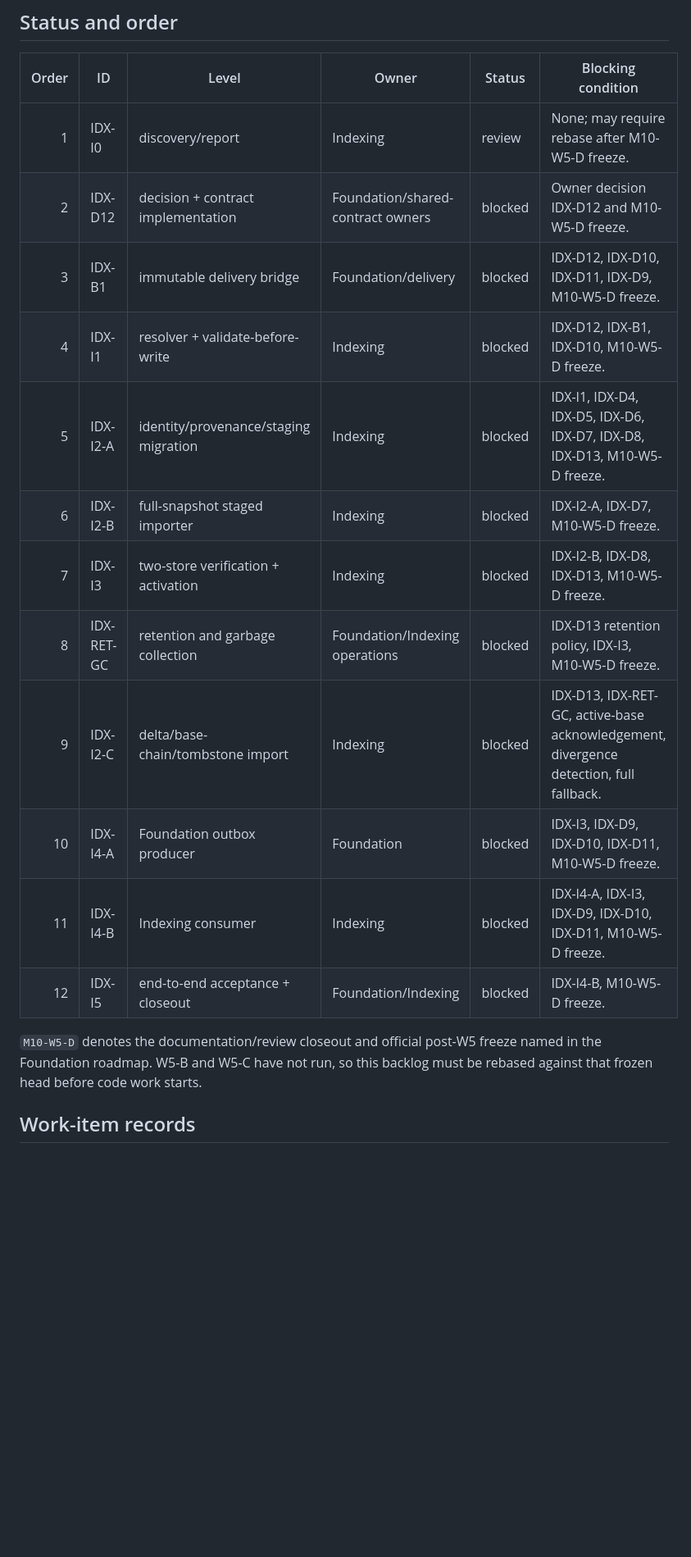
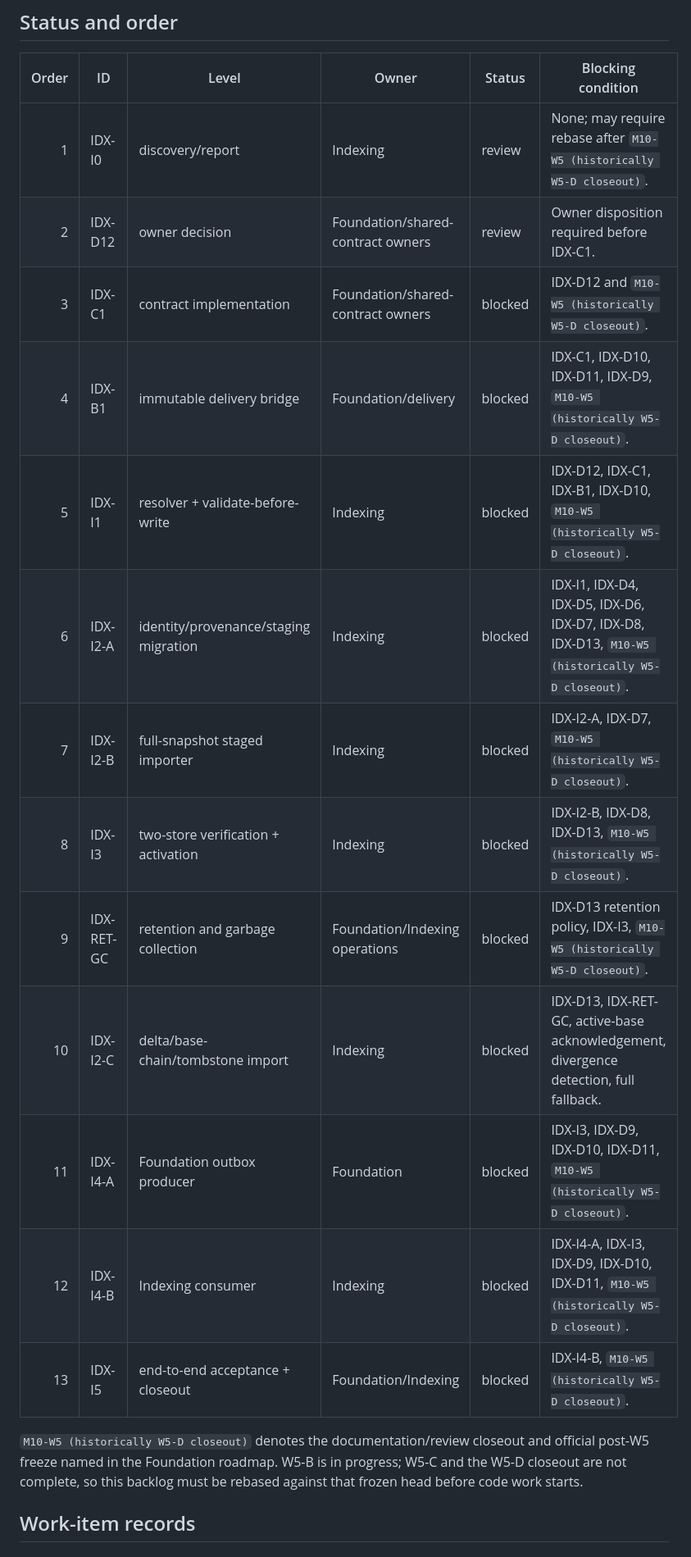
Before and after one commit to AnhAnh18/KnowledgeNexus, a Markdown page: docs/learning/IDX-I0_INDEXING_SNAPSHOT_CONSUMPTION_GOAL.md, the part around one of its changes. Shown at 82% size. Drawn GitHub-style; blank space fills up the shorter version.

```diff
--- a/docs/learning/IDX-I0_INDEXING_SNAPSHOT_CONSUMPTION_GOAL.md
+++ b/docs/learning/IDX-I0_INDEXING_SNAPSHOT_CONSUMPTION_GOAL.md
@@ -19,22 +19,24 @@ commit-tag convention before implementation.
 
 | Order | ID | Level | Owner | Status | Blocking condition |
 |---:|---|---|---|---|---|
-| 1 | IDX-I0 | discovery/report | Indexing | review | None; may require rebase after M10-W5-D freeze. |
-| 2 | IDX-D12 | decision + contract implementation | Foundation/shared-contract owners | blocked | Owner decision IDX-D12 and M10-W5-D freeze. |
-| 3 | IDX-B1 | immutable delivery bridge | Foundation/delivery | blocked | IDX-D12, IDX-D10, IDX-D11, IDX-D9, M10-W5-D freeze. |
-| 4 | IDX-I1 | resolver + validate-before-write | Indexing | blocked | IDX-D12, IDX-B1, IDX-D10, M10-W5-D freeze. |
-| 5 | IDX-I2-A | identity/provenance/staging migration | Indexing | blocked | IDX-I1, IDX-D4, IDX-D5, IDX-D6, IDX-D7, IDX-D8, IDX-D13, M10-W5-D freeze. |
-| 6 | IDX-I2-B | full-snapshot staged importer | Indexing | blocked | IDX-I2-A, IDX-D7, M10-W5-D freeze. |
-| 7 | IDX-I3 | two-store verification + activation | Indexing | blocked | IDX-I2-B, IDX-D8, IDX-D13, M10-W5-D freeze. |
-| 8 | IDX-RET-GC | retention and garbage collection | Foundation/Indexing operations | blocked | IDX-D13 retention policy, IDX-I3, M10-W5-D freeze. |
-| 9 | IDX-I2-C | delta/base-chain/tombstone import | Indexing | blocked | IDX-D13, IDX-RET-GC, active-base acknowledgement, divergence detection, full fallback. |
-| 10 | IDX-I4-A | Foundation outbox producer | Foundation | blocked | IDX-I3, IDX-D9, IDX-D10, IDX-D11, M10-W5-D freeze. |
-| 11 | IDX-I4-B | Indexing consumer | Indexing | blocked | IDX-I4-A, IDX-I3, IDX-D9, IDX-D10, IDX-D11, M10-W5-D freeze. |
-| 12 | IDX-I5 | end-to-end acceptance + closeout | Foundation/Indexing | blocked | IDX-I4-B, M10-W5-D freeze. |
+| 1 | IDX-I0 | discovery/report | Indexing | review | None; may require rebase after `M10-W5 (historically W5-D closeout)`. |
+| 2 | IDX-D12 | owner decision | Foundation/shared-contract owners | review | Owner disposition required before IDX-C1. |
+| 3 | IDX-C1 | contract implementation | Foundation/shared-contract owners | blocked | IDX-D12 and `M10-W5 (historically W5-D closeout)`. |
+| 4 | IDX-B1 | immutable delivery bridge | Foundation/delivery | blocked | IDX-C1, IDX-D10, IDX-D11, IDX-D9, `M10-W5 (historically W5-D closeout)`. |
+| 5 | IDX-I1 | resolver + validate-before-write | Indexing | blocked | IDX-D12, IDX-C1, IDX-B1, IDX-D10, `M10-W5 (historically W5-D closeout)`. |
+| 6 | IDX-I2-A | identity/provenance/staging migration | Indexing | blocked | IDX-I1, IDX-D4, IDX-D5, IDX-D6, IDX-D7, IDX-D8, IDX-D13, `M10-W5 (historically W5-D closeout)`. |
+| 7 | IDX-I2-B | full-snapshot staged importer | Indexing | blocked | IDX-I2-A, IDX-D7, `M10-W5 (historically W5-D closeout)`. |
+| 8 | IDX-I3 | two-store verification + activation | Indexing | blocked | IDX-I2-B, IDX-D8, IDX-D13, `M10-W5 (historically W5-D closeout)`. |
+| 9 | IDX-RET-GC | retention and garbage collection | Foundation/Indexing operations | blocked | IDX-D13 retention policy, IDX-I3, `M10-W5 (historically W5-D closeout)`. |
+| 10 | IDX-I2-C | delta/base-chain/tombstone import | Indexing | blocked | IDX-D13, IDX-RET-GC, active-base acknowledgement, divergence detection, full fallback. |
+| 11 | IDX-I4-A | Foundation outbox producer | Foundation | blocked | IDX-I3, IDX-D9, IDX-D10, IDX-D11, `M10-W5 (historically W5-D closeout)`. |
+| 12 | IDX-I4-B | Indexing consumer | Indexing | blocked | IDX-I4-A, IDX-I3, IDX-D9, IDX-D10, IDX-D11, `M10-W5 (historically W5-D closeout)`. |
+| 13 | IDX-I5 | end-to-end acceptance + closeout | Foundation/Indexing | blocked | IDX-I4-B, `M10-W5 (historically W5-D closeout)`. |
 
-`M10-W5-D` denotes the documentation/review closeout and official post-W5
-freeze named in the Foundation roadmap. W5-B and W5-C have not run, so this
-backlog must be rebased against that frozen head before code work starts.
+`M10-W5 (historically W5-D closeout)` denotes the documentation/review closeout
+and official post-W5 freeze named in the Foundation roadmap. W5-B is in
+progress; W5-C and the W5-D closeout are not complete, so this backlog must be
+rebased against that frozen head before code work starts.
 
 ## Work-item records
 
```
Also changed, not shown: other parts of docs/learning/IDX-I0_INDEXING_SNAPSHOT_CONSUMPTION_GOAL.md (+49 -32 lines), docs/learning/IDX-I0_COMPATIBILITY_REPORT.md (+38 -14 lines).
